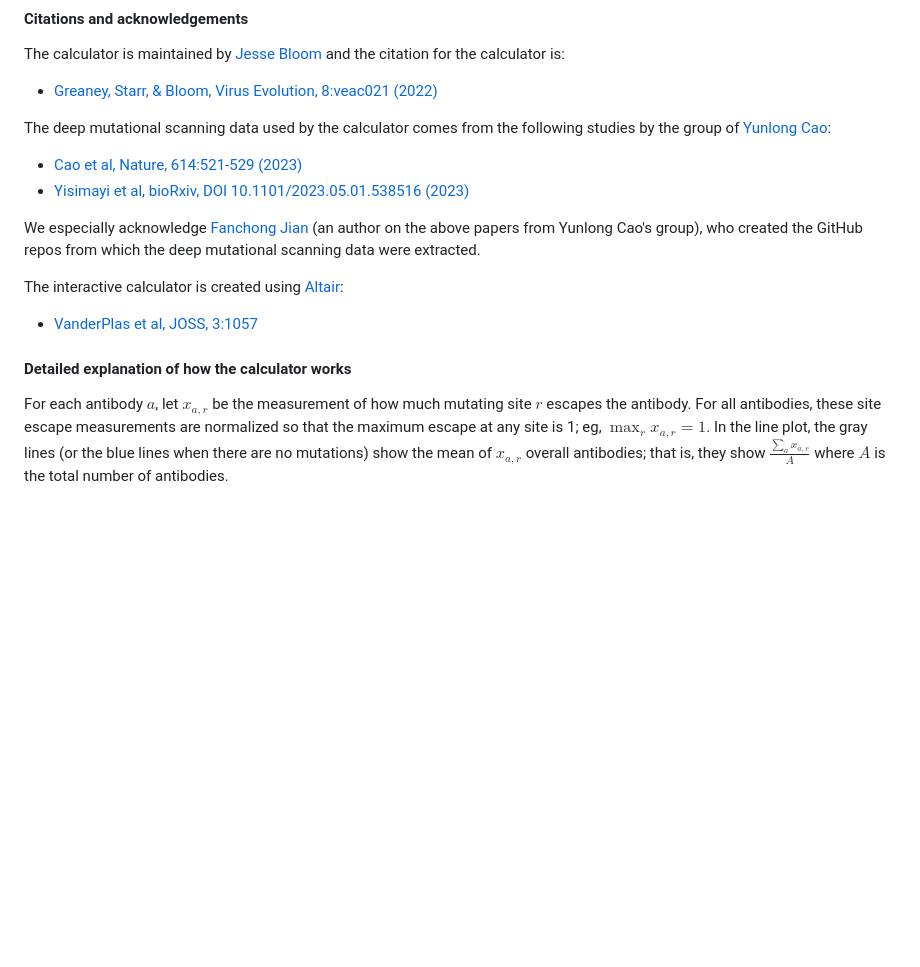
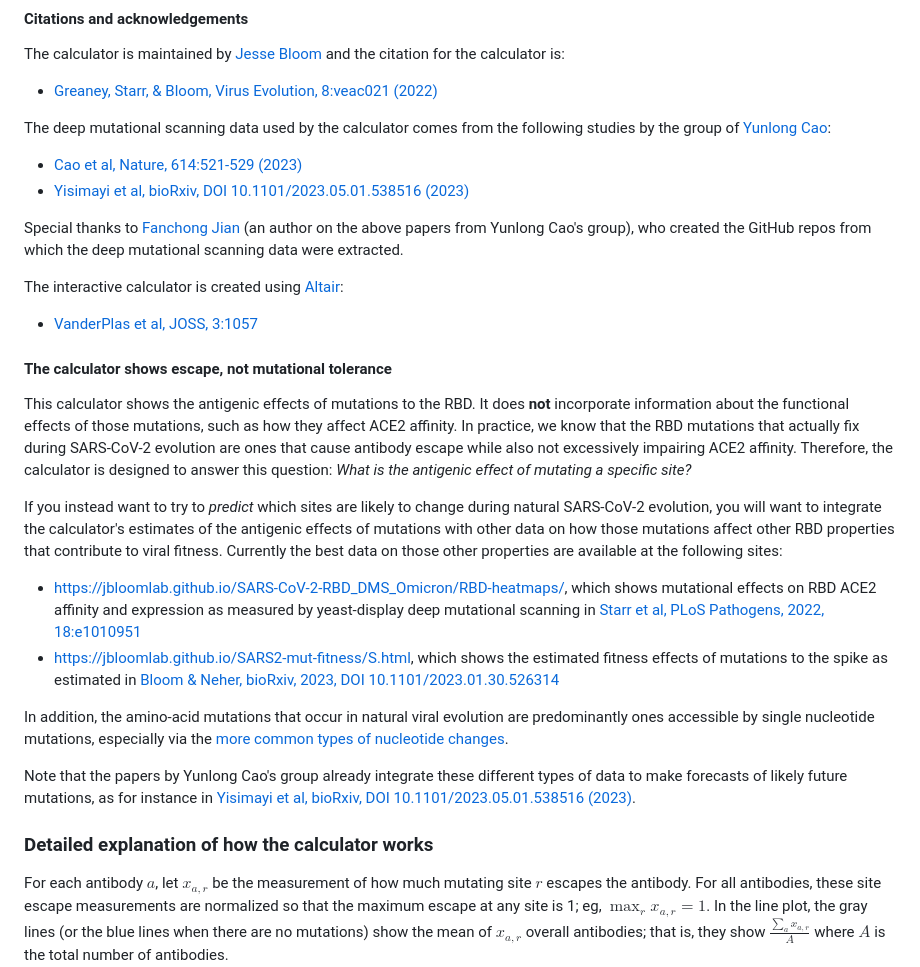
Before and after one commit to jbloomlab/SARS2-RBD-escape-calc, a Markdown page: data_for_plot_formatting/legend.md, the part around the change. Drawn GitHub-style; blank space fills up the shorter version.

Commit message:
add information on mutational tolerance to legend

```diff
--- a/data_for_plot_formatting/legend.md
+++ b/data_for_plot_formatting/legend.md
@@ -35,13 +35,29 @@ The deep mutational scanning data used by the calculator comes from the followin
  - [Cao et al, Nature, 614:521-529 (2023)](https://www.nature.com/articles/s41586-022-05644-7)
  - [Yisimayi et al, bioRxiv, DOI 10.1101/2023.05.01.538516 (2023)](https://doi.org/10.1101/2023.05.01.538516)
 
-We especially acknowledge [Fanchong Jian](https://twitter.com/jianfcpku) (an author on the above papers from Yunlong Cao's group), who created the GitHub repos from which the deep mutational scanning data were extracted.
+Special thanks to [Fanchong Jian](https://twitter.com/jianfcpku) (an author on the above papers from Yunlong Cao's group), who created the GitHub repos from which the deep mutational scanning data were extracted.
 
 The interactive calculator is created using [Altair](https://altair-viz.github.io/):
 
  - [VanderPlas et al, JOSS, 3:1057](https://joss.theoj.org/papers/10.21105/joss.01057)
 
-#### Detailed explanation of how the calculator works
+#### The calculator shows escape, **not** mutational tolerance
+This calculator shows the antigenic effects of mutations to the RBD.
+It does **not** incorporate information about the functional effects of those mutations, such as how they affect ACE2 affinity.
+In practice, we know that the RBD mutations that actually fix during SARS-CoV-2 evolution are ones that cause antibody escape while also not excessively impairing ACE2 affinity.
+Therefore, the calculator is designed to answer this question: *What is the antigenic effect of mutating a specific site?*
+
+If you instead want to try to *predict* which sites are likely to change during natural SARS-CoV-2 evolution, you will want to integrate the calculator's estimates of the antigenic effects of mutations with other data on how those mutations affect other RBD properties that contribute to viral fitness.
+Currently the best data on those other properties are available at the following sites:
+
+ - [https://jbloomlab.github.io/SARS-CoV-2-RBD_DMS_Omicron/RBD-heatmaps/](https://jbloomlab.github.io/SARS-CoV-2-RBD_DMS_Omicron/RBD-heatmaps/), which shows mutational effects on RBD ACE2 affinity and expression as measured by yeast-display deep mutational scanning in [Starr et al, PLoS Pathogens, 2022, 18:e1010951](https://doi.org/10.1371/journal.ppat.1010951)
+ - [https://jbloomlab.github.io/SARS2-mut-fitness/S.html](https://jbloomlab.github.io/SARS2-mut-fitness/S.html), which shows the estimated fitness effects of mutations to the spike as estimated in [Bloom & Neher, bioRxiv, 2023, DOI 10.1101/2023.01.30.526314](https://doi.org/10.1101/2023.01.30.526314)
+
+In addition, the amino-acid mutations that occur in natural viral evolution are predominantly ones accessible by single nucleotide mutations, especially via the [more common types of nucleotide changes](https://doi.org/10.1093/molbev/msad085).
+
+Note that the papers by Yunlong Cao's group already integrate these different types of data to make forecasts of likely future mutations, as for instance in [Yisimayi et al, bioRxiv, DOI 10.1101/2023.05.01.538516 (2023)](https://doi.org/10.1101/2023.05.01.538516).
+
+### Detailed explanation of how the calculator works
 For each antibody $a$, let $x_{a,r}$ be the measurement of how much mutating site $r$ escapes the antibody.
 For all antibodies, these site escape measurements are normalized so that the maximum escape at any site is 1; eg, $\max_r x_{a,r} = 1$.
 In the line plot, the gray lines (or the blue lines when there are no mutations) show the mean of $x_{a,r}$ overall antibodies; that is, they show $\frac{\sum_a x_{a,r}}{A}$ where $A$ is the total number of antibodies.
```
